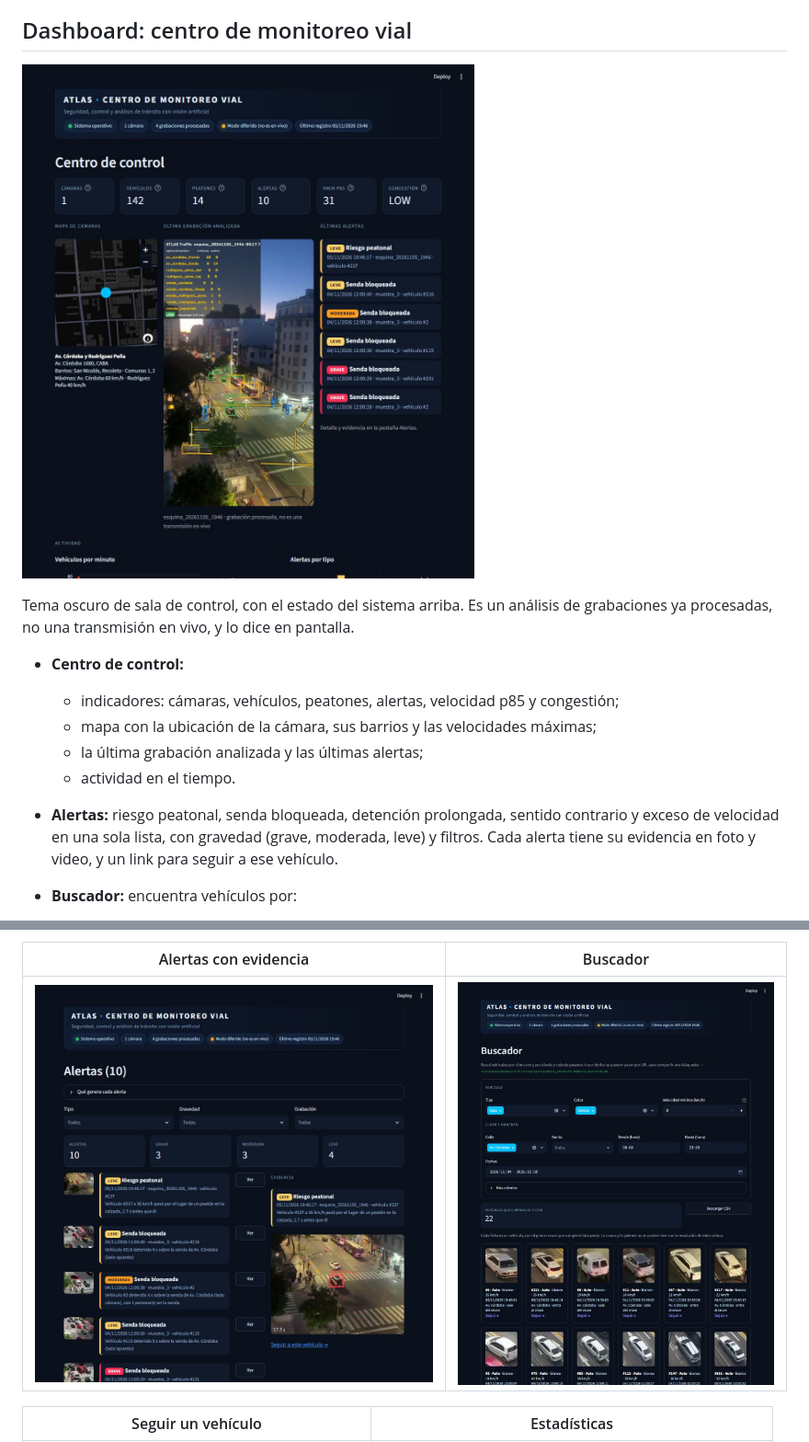
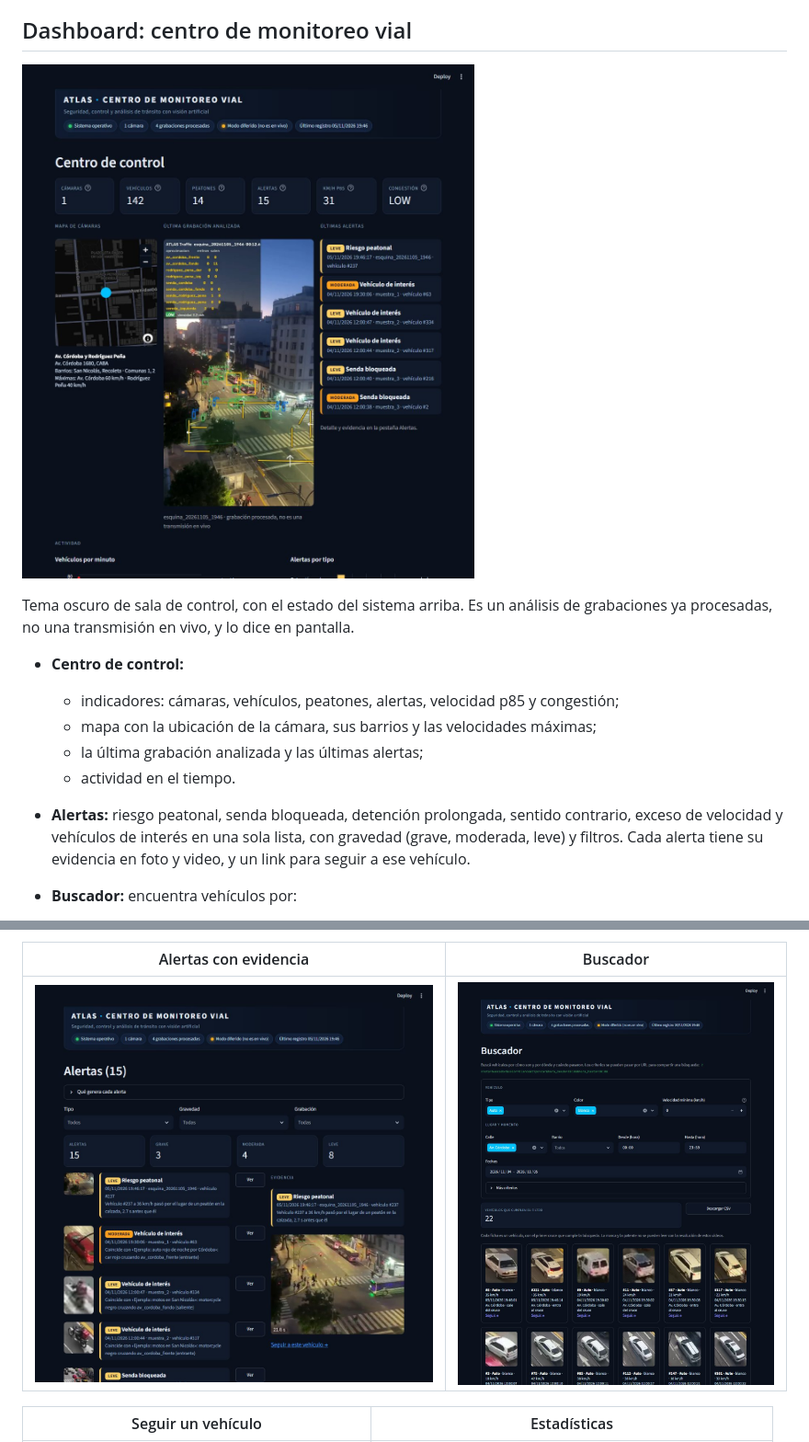
Before and after one commit to licgermancardenas-crypto/ATLAS-TRAFFIC, a Markdown page: README.md, 2 parts joined by grey strips. Shown at 92% size. Rendered like a GitHub page; pictures changed too: docs/assets/dashboard_alertas.jpg, docs/assets/dashboard_control.jpg.

```diff
--- a/README.md
+++ b/README.md
@@ -69,8 +69,8 @@ grabaciones ya procesadas, no una transmisión en vivo, y lo dice en pantalla.
   - mapa con la ubicación de la cámara, sus barrios y las velocidades máximas;
   - la última grabación analizada y las últimas alertas;
   - actividad en el tiempo.
-- **Alertas:** riesgo peatonal, senda bloqueada, detención prolongada, sentido contrario y
-  exceso de velocidad en una sola lista,
+- **Alertas:** riesgo peatonal, senda bloqueada, detención prolongada, sentido contrario,
+  exceso de velocidad y vehículos de interés en una sola lista,
   con gravedad (grave, moderada, leve) y filtros. Cada alerta tiene su evidencia en foto y
   video, y un link para seguir a ese vehículo.
 - **Buscador:** encuentra vehículos por:
```
Also changed, not shown: other parts of README.md (+10 -0 lines), docs/assets/dashboard_interes.jpg (added), 9 other files.
